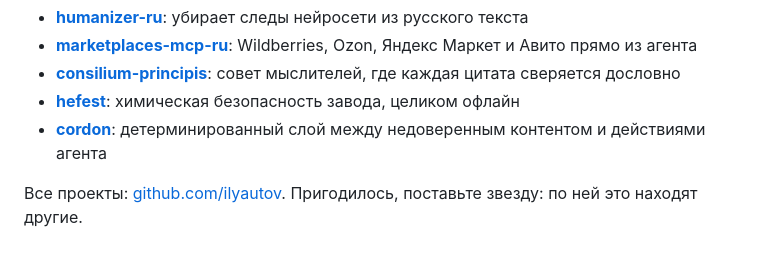
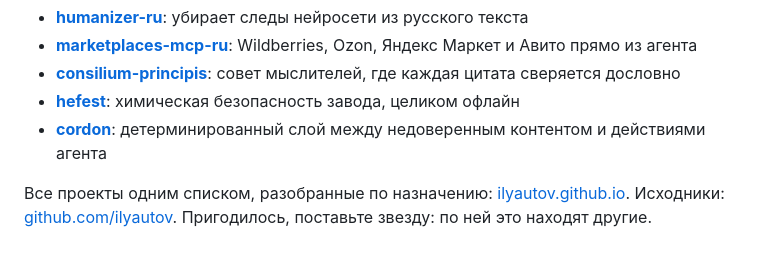
Before and after one commit to ilyautov/small-business-ru, a Markdown page: README.md, the part around the change. GitHub-like rendering.

Commit message:
Витрина в блоке «рядом стоят»
README вёл на github.com/ilyautov, то есть на вкладку репозиториев, где
тринадцать проектов лежат вперемешку и без объяснения, что из них зачем.
Витрина ilyautov.github.io разбирает их по назначению и ведёт дальше на
страницы проектов. Это одна строка, но она превращает список в навигацию.

Co-Authored-By: Claude Opus 5 (1M context) <noreply@anthropic.com>

```diff
--- a/README.md
+++ b/README.md
@@ -249,4 +249,4 @@ Apache-2.0 (см. [`LICENSE`](./LICENSE)). 31 из 34 скиллов это ло
 - [**hefest**](https://github.com/ilyautov/hefest): химическая безопасность завода, целиком офлайн
 - [**cordon**](https://github.com/ilyautov/cordon): детерминированный слой между недоверенным контентом и действиями агента
 
-Все проекты: [github.com/ilyautov](https://github.com/ilyautov). Пригодилось, поставьте звезду: по ней это находят другие.
+Все проекты одним списком, разобранные по назначению: [ilyautov.github.io](https://ilyautov.github.io/). Исходники: [github.com/ilyautov](https://github.com/ilyautov). Пригодилось, поставьте звезду: по ней это находят другие.
```
